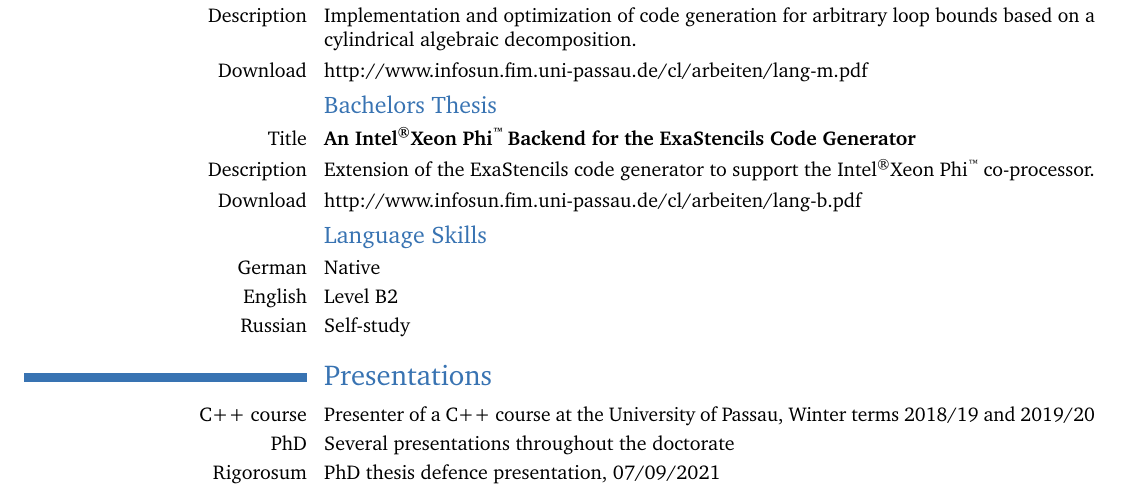
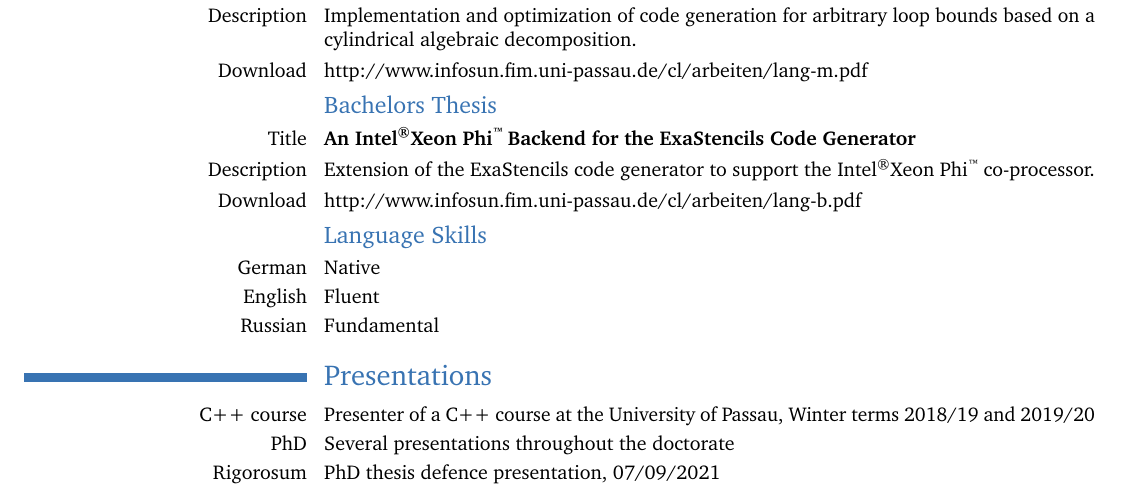
Before and after one commit to langthom/CV, a LaTeX CV (Lebenslauf.tex): part of page 1 of 3, cut so that both start at the same text. Compiled offline with pdfLaTeX.

Commit message:
Updated language skill descriptions

```diff
--- a/Lebenslauf.tex
+++ b/Lebenslauf.tex
@@ -81,8 +81,8 @@
 
 \subsection{Language Skills}
 \cvlanguage{German}{Native}{}
-\cvlanguage{English}{Level B2}{}
-\cvlanguage{Russian}{Self-study}{}
+\cvlanguage{English}{Fluent}{}
+\cvlanguage{Russian}{Fundamental}{}
 
 \section{Presentations}
 \cvitem{C++ course}{Presenter of a C++ course at the University of Passau, Winter terms 2018/19 and 2019/20}
```
Also changed, not shown: Lebenslauf.pdf.
